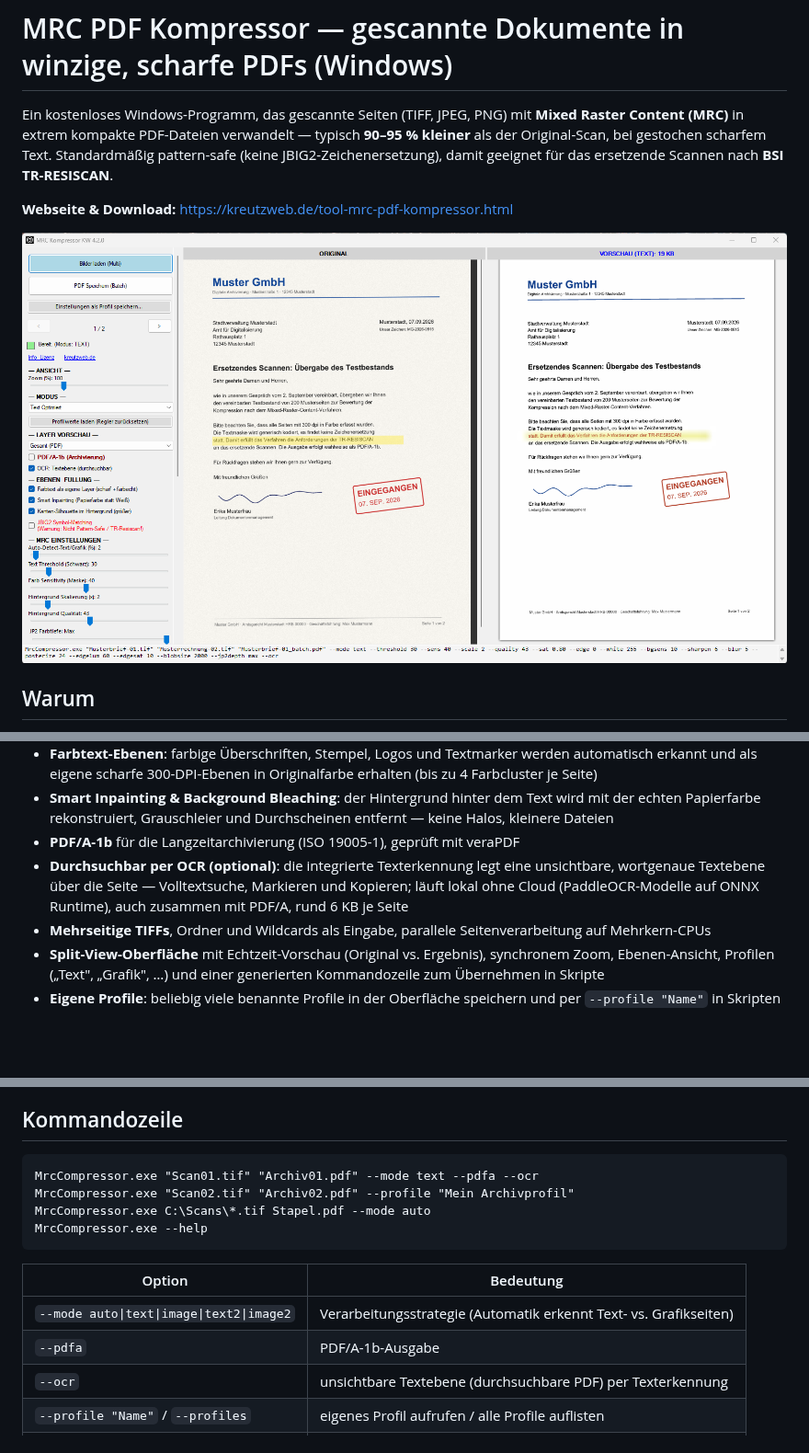
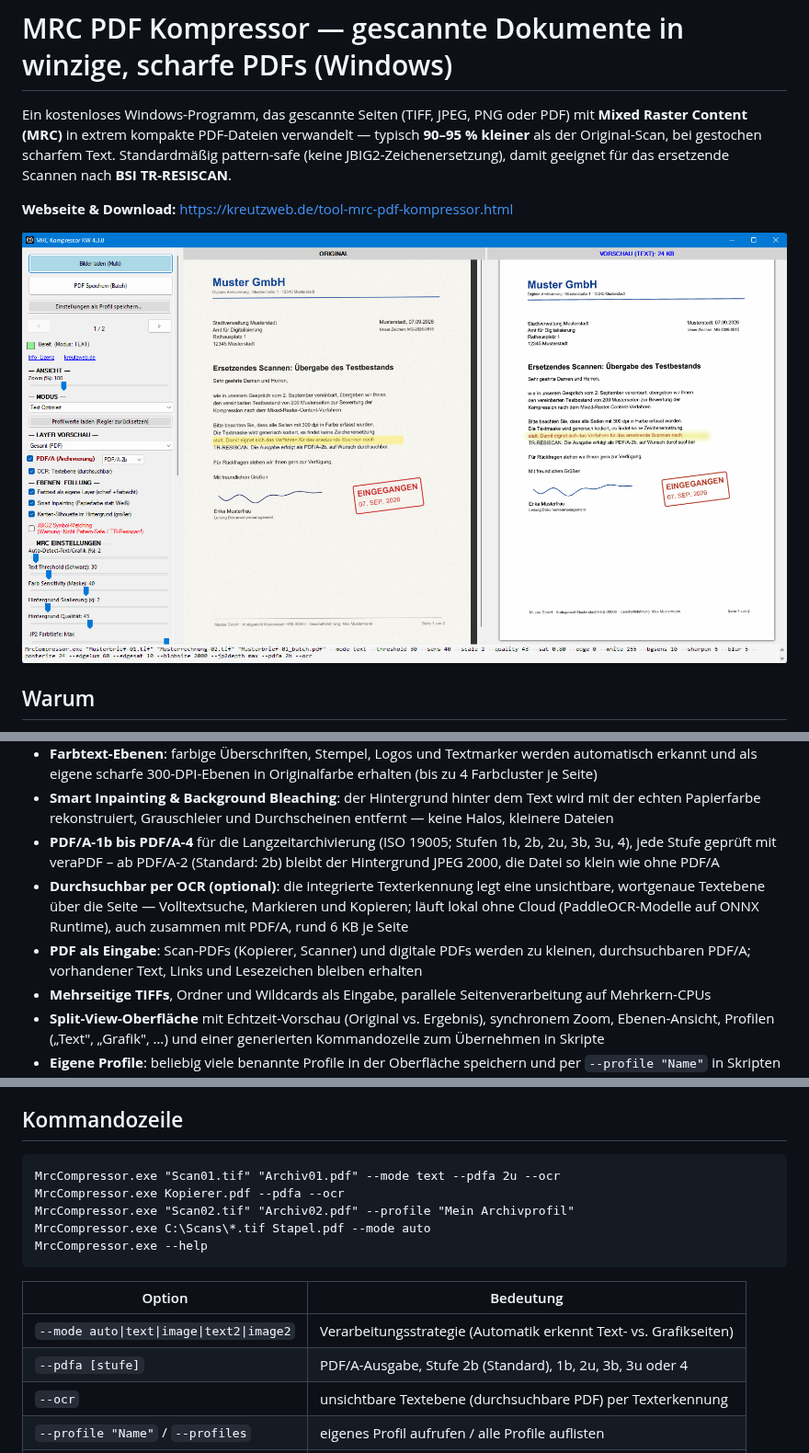
Before and after one commit to ctm5000/mrc-pdf-kompressor, a Markdown page: README.de.md, 3 parts joined by grey strips. Shown at 92% size. Drawn GitHub-style; pictures changed too: screenshot.png; blank space fills up the shorter version.

````diff
--- a/README.de.md
+++ b/README.de.md
@@ -1,6 +1,6 @@
 # MRC PDF Kompressor — gescannte Dokumente in winzige, scharfe PDFs (Windows)
 
-Ein kostenloses Windows-Programm, das gescannte Seiten (TIFF, JPEG, PNG) mit
+Ein kostenloses Windows-Programm, das gescannte Seiten (TIFF, JPEG, PNG oder PDF) mit
 **Mixed Raster Content (MRC)** in extrem kompakte PDF-Dateien verwandelt —
 typisch **90–95 % kleiner** als der Original-Scan, bei gestochen scharfem Text.
 Standardmäßig pattern-safe (keine JBIG2-Zeichenersetzung), damit geeignet für
@@ -34,11 +34,15 @@ Privatpersonen und kleine Unternehmen kostenlos.
 - **Smart Inpainting & Background Bleaching**: der Hintergrund hinter dem Text
   wird mit der echten Papierfarbe rekonstruiert, Grauschleier und
   Durchscheinen entfernt — keine Halos, kleinere Dateien
-- **PDF/A-1b** für die Langzeitarchivierung (ISO 19005-1), geprüft mit veraPDF
+- **PDF/A-1b bis PDF/A-4** für die Langzeitarchivierung (ISO 19005; Stufen 1b, 2b, 2u, 3b,
+  3u, 4), jede Stufe geprüft mit veraPDF – ab PDF/A-2 (Standard: 2b) bleibt der Hintergrund
+  JPEG 2000, die Datei so klein wie ohne PDF/A
 - **Durchsuchbar per OCR (optional)**: die integrierte Texterkennung legt eine
   unsichtbare, wortgenaue Textebene über die Seite — Volltextsuche, Markieren
   und Kopieren; läuft lokal ohne Cloud (PaddleOCR-Modelle auf ONNX Runtime),
   auch zusammen mit PDF/A, rund 6 KB je Seite
+- **PDF als Eingabe**: Scan-PDFs (Kopierer, Scanner) und digitale PDFs werden zu
+  kleinen, durchsuchbaren PDF/A; vorhandener Text, Links und Lesezeichen bleiben erhalten
 - **Mehrseitige TIFFs**, Ordner und Wildcards als Eingabe, parallele
   Seitenverarbeitung auf Mehrkern-CPUs
 - **Split-View-Oberfläche** mit Echtzeit-Vorschau (Original vs. Ergebnis),
@@ -87,7 +91,8 @@ fehlende Laufzeiten auf Wunsch nach.
 ## Kommandozeile
 
 ```
-MrcCompressor.exe "Scan01.tif" "Archiv01.pdf" --mode text --pdfa --ocr
+MrcCompressor.exe "Scan01.tif" "Archiv01.pdf" --mode text --pdfa 2u --ocr
+MrcCompressor.exe Kopierer.pdf --pdfa --ocr
 MrcCompressor.exe "Scan02.tif" "Archiv02.pdf" --profile "Mein Archivprofil"
 MrcCompressor.exe C:\Scans\*.tif Stapel.pdf --mode auto
 MrcCompressor.exe --help
@@ -96,7 +101,7 @@ MrcCompressor.exe --help
 | Option | Bedeutung |
 |---|---|
 | `--mode auto\|text\|image\|text2\|image2` | Verarbeitungsstrategie (Automatik erkennt Text- vs. Grafikseiten) |
-| `--pdfa` | PDF/A-1b-Ausgabe |
+| `--pdfa [stufe]` | PDF/A-Ausgabe, Stufe 2b (Standard), 1b, 2u, 3b, 3u oder 4 |
 | `--ocr` | unsichtbare Textebene (durchsuchbare PDF) per Texterkennung |
 | `--profile "Name"` / `--profiles` | eigenes Profil aufrufen / alle Profile auflisten |
 | `--threshold 0-255` | Empfindlichkeit der Texterkennung |
````
Also changed, not shown: README.md (+9 -4 lines).
